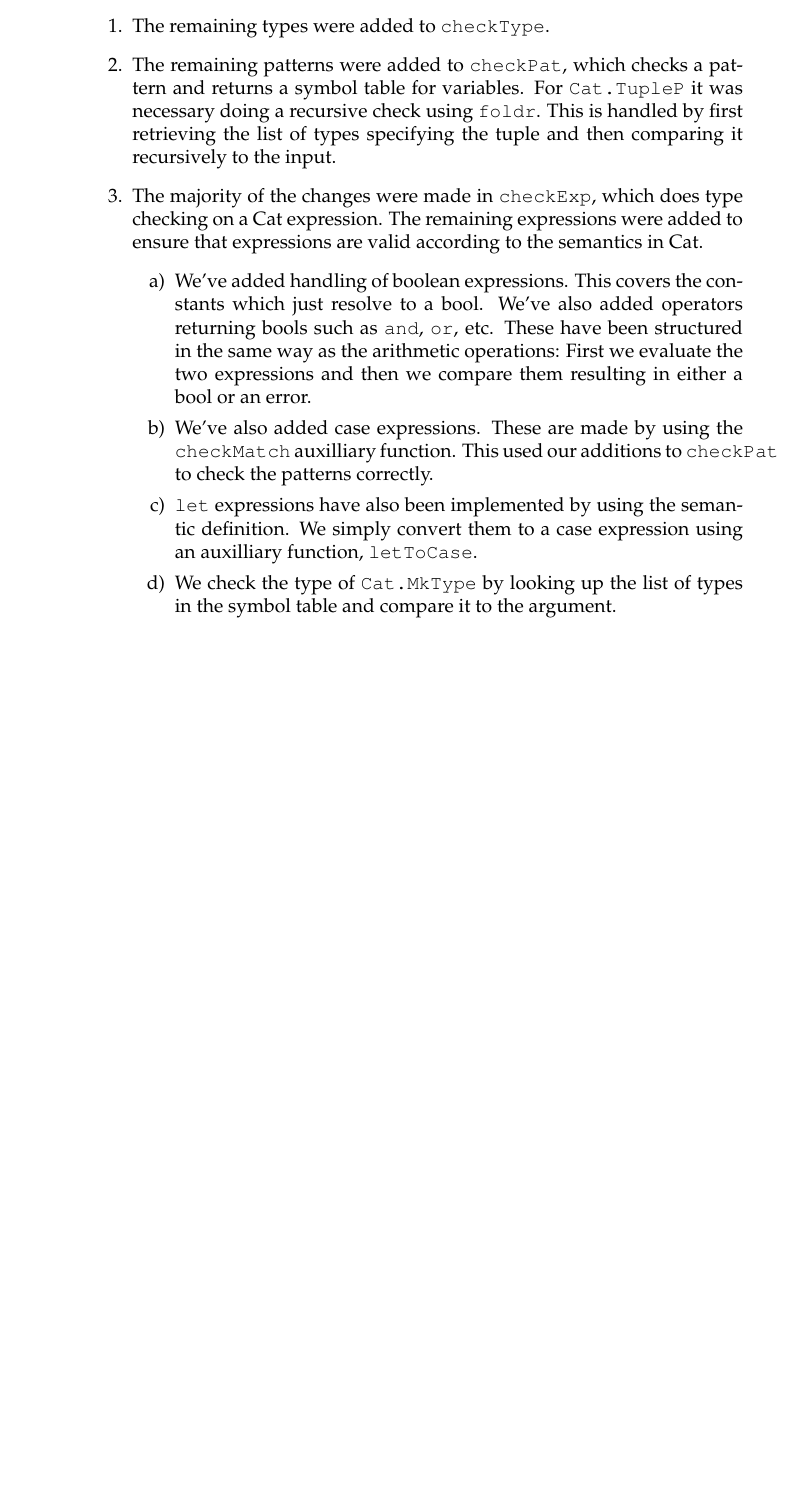
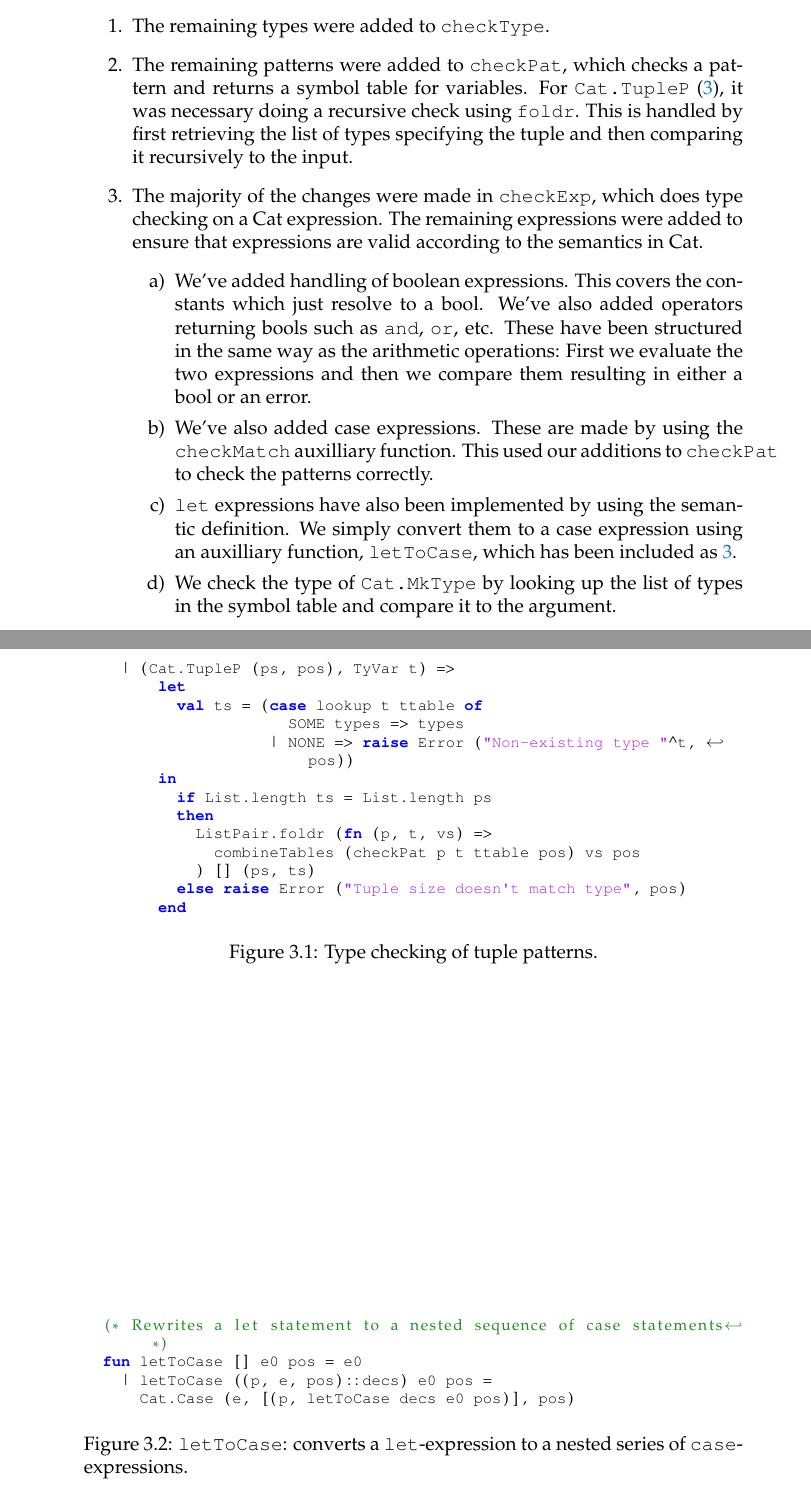
Before and after one commit to Eckankar/G-opgave, a LaTeX thesis (G/rapport/root.tex, which reads G/rapport/type.tex): part of page 5 of 12 before the commit and two parts of pages 5 and 6 of 13 after it, the two joined at a grey line, cut so that both start at the same text, the shorter picture padded with empty space. Compiled offline with pdfLaTeX.

Commit message:
kkode i type

```diff
--- a/G/rapport/type.tex
+++ b/G/rapport/type.tex
@@ -9,10 +9,11 @@ were made made to implement the remainder of the Cat language:
     }
     \item {
         The remaining patterns were added to \texttt{checkPat}, which
-        checks a pattern and returns a symbol table for variables. For
-        \texttt{Cat.TupleP} it was necessary doing a recursive check using
-        \texttt{foldr}. This is handled by first retrieving the list of types
-        specifying the tuple and then comparing it recursively to the input.
+        checks a pattern and returns a symbol table for variables.
+        For \texttt{Cat.TupleP} (\autoref{fig:type:tuplep}), it was
+        necessary doing a recursive check using \texttt{foldr}. This is
+        handled by first retrieving the list of types specifying the
+        tuple and then comparing it recursively to the input.
     }
     \item {
         The majority of the changes were made in \texttt{checkExp}, which does
@@ -36,7 +37,8 @@ were made made to implement the remainder of the Cat language:
         \item {
             \texttt{let} expressions have also been implemented by using the
             semantic definition. We simply convert them to a case expression
-            using an auxilliary function, \texttt{letToCase}.
+            using an auxilliary function, \texttt{letToCase}, which has been
+            included as \autoref{fig:type:lettocase}.
         }
         \item {
             We check the type of \texttt{Cat.MkType} by looking up the list of
@@ -52,3 +54,34 @@ were made made to implement the remainder of the Cat language:
         is the main function for the type checker.
     }
 \end{enumerate}
+\begin{figure}
+    \centering
+    \begin{lstlisting}
+    | (Cat.TupleP (ps, pos), TyVar t) =>
+        let
+          val ts = (case lookup t ttable of
+                      SOME types => types
+                    | NONE => raise Error ("Non-existing type "^t, pos))
+        in
+          if List.length ts = List.length ps
+          then
+            ListPair.foldr (fn (p, t, vs) =>
+              combineTables (checkPat p t ttable pos) vs pos
+            ) [] (ps, ts)
+          else raise Error ("Tuple size doesn't match type", pos)
+        end
+    \end{lstlisting}
+    \label{fig:type:tuplep}
+    \caption{Type checking of tuple patterns.}
+\end{figure}
+\begin{figure}
+    \centering
+    \begin{lstlisting}
+  (* Rewrites a let statement to a nested sequence of case statements *)
+  fun letToCase [] e0 pos = e0
+    | letToCase ((p, e, pos)::decs) e0 pos =
+      Cat.Case (e, [(p, letToCase decs e0 pos)], pos)
+    \end{lstlisting}
+    \label{fig:type:lettocase}
+    \caption{\texttt{letToCase}: converts a \texttt{let}-expression to a nested series of \texttt{case}-expressions.}
+\end{figure}
```
